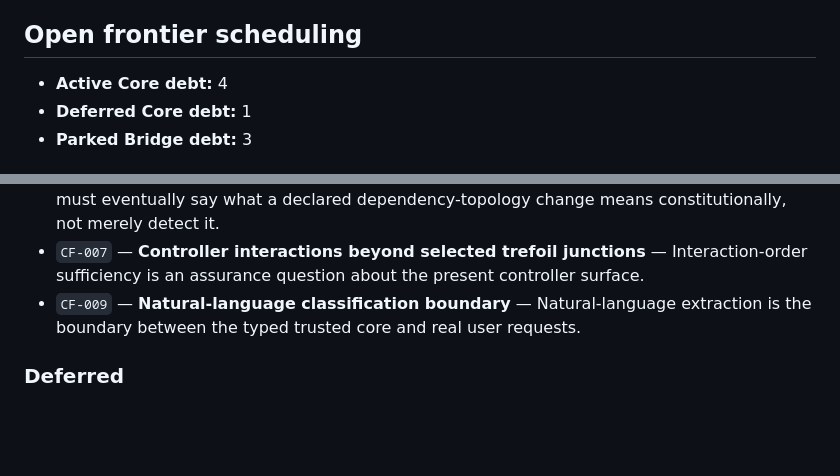
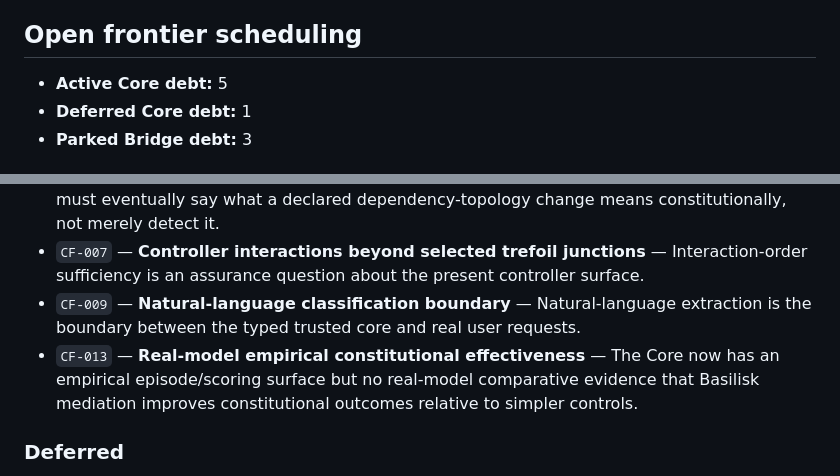
Before and after one commit to PaulTiffany/basilisk, a Markdown page: docs/project-state.md, 2 parts joined by grey strips. Rendered like a GitHub page; blank space fills up the shorter version.

Commit message:
Refresh generated project state for CF-013
Reflect the new active Core empirical-effectiveness frontier item in the generated status surface.

Co-authored-by: chatgpt-codex-connector[bot] <199175422+chatgpt-codex-connector[bot]@users.noreply.github.com>

```diff
--- a/docs/project-state.md
+++ b/docs/project-state.md
@@ -44,7 +44,7 @@
 
 ## Open frontier scheduling
 
-- **Active Core debt:** 4
+- **Active Core debt:** 5
 - **Deferred Core debt:** 1
 - **Parked Bridge debt:** 3
 
@@ -54,6 +54,7 @@
 - `CF-006` — **Constitutional significance of dependency topology change** — The Core must eventually say what a declared dependency-topology change means constitutionally, not merely detect it.
 - `CF-007` — **Controller interactions beyond selected trefoil junctions** — Interaction-order sufficiency is an assurance question about the present controller surface.
 - `CF-009` — **Natural-language classification boundary** — Natural-language extraction is the boundary between the typed trusted core and real user requests.
+- `CF-013` — **Real-model empirical constitutional effectiveness** — The Core now has an empirical episode/scoring surface but no real-model comparative evidence that Basilisk mediation improves constitutional outcomes relative to simpler controls.
 
 ### Deferred
 
```
